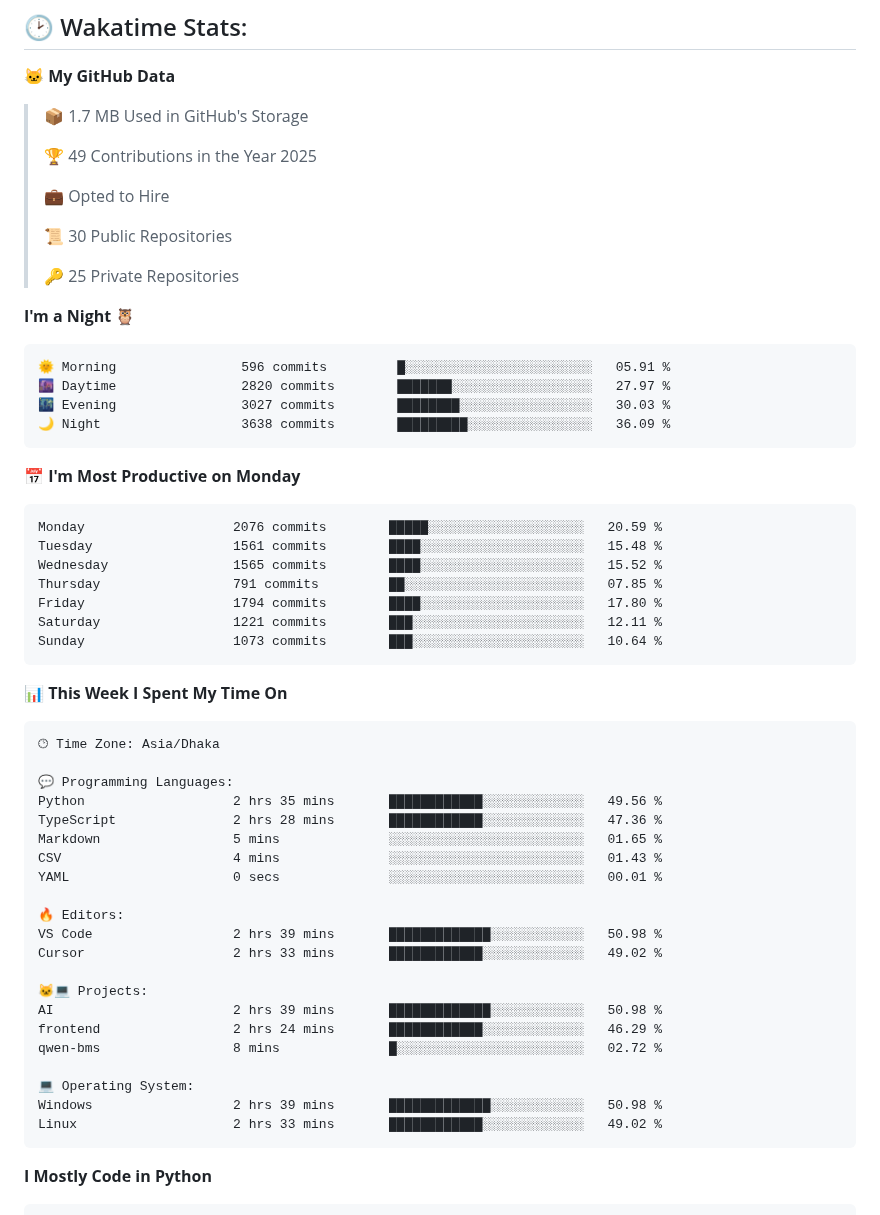
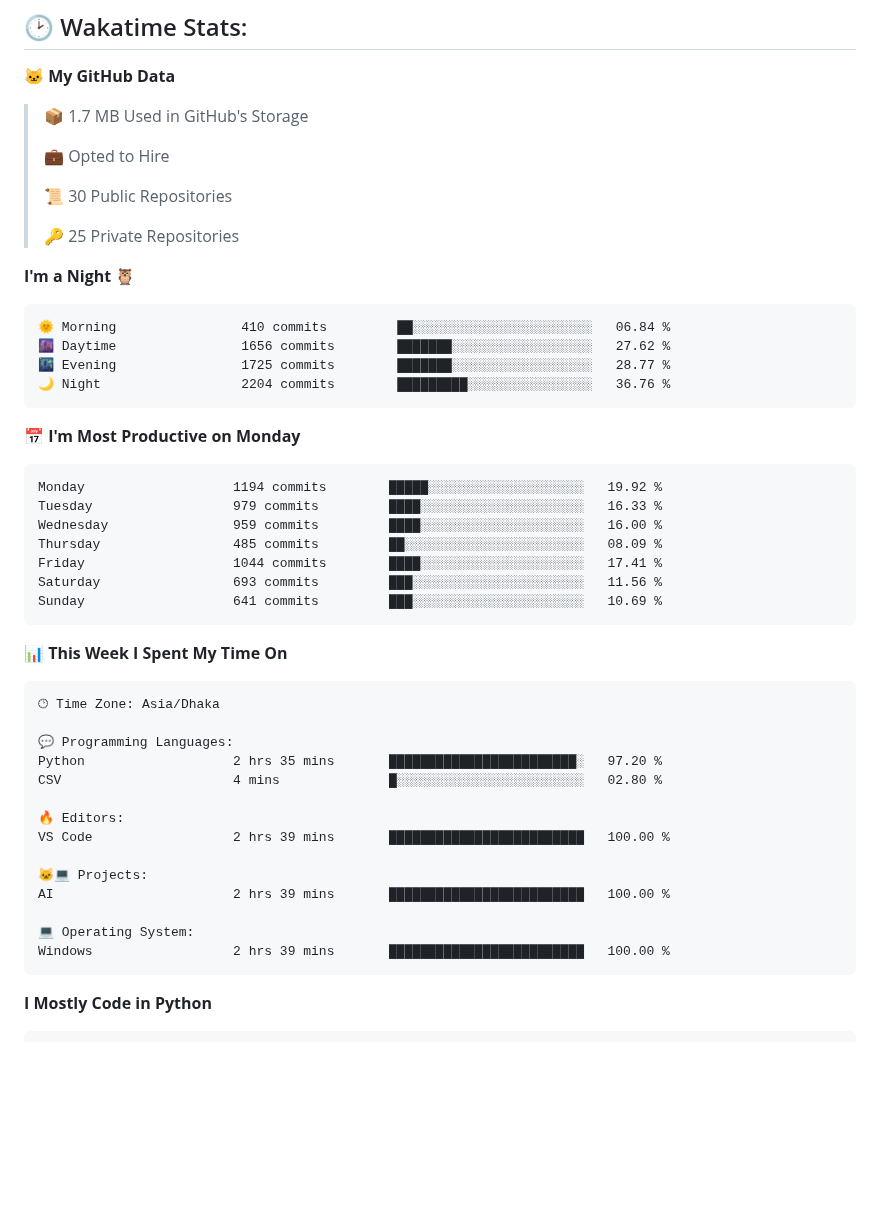
Before and after one commit to mirsazzathossain/mirsazzathossain, a Markdown page: README.md, the part around the change. Rendered like a GitHub page; blank space fills up the shorter version.

Commit message:
Updated with Dev Metrics

````diff
--- a/README.md
+++ b/README.md
@@ -147,8 +147,6 @@ Feel free to reach out to discuss **ideas** or ask research-related questions
 
 > 📦 1.7 MB Used in GitHub's Storage
  >
-> 🏆 49 Contributions in the Year 2025
- >
 > 💼 Opted to Hire
  >
 > 📜 30 Public Repositories
@@ -158,21 +156,21 @@ Feel free to reach out to discuss **ideas** or ask research-related questions
 **I'm a Night 🦉**
 
 ```text
-🌞 Morning                596 commits         █░░░░░░░░░░░░░░░░░░░░░░░░   05.91 %
-🌆 Daytime                2820 commits        ███████░░░░░░░░░░░░░░░░░░   27.97 %
-🌃 Evening                3027 commits        ████████░░░░░░░░░░░░░░░░░   30.03 %
-🌙 Night                  3638 commits        █████████░░░░░░░░░░░░░░░░   36.09 %
+🌞 Morning                410 commits         ██░░░░░░░░░░░░░░░░░░░░░░░   06.84 %
+🌆 Daytime                1656 commits        ███████░░░░░░░░░░░░░░░░░░   27.62 %
+🌃 Evening                1725 commits        ███████░░░░░░░░░░░░░░░░░░   28.77 %
+🌙 Night                  2204 commits        █████████░░░░░░░░░░░░░░░░   36.76 %
 ```
 📅 **I'm Most Productive on Monday**
 
 ```text
-Monday                   2076 commits        █████░░░░░░░░░░░░░░░░░░░░   20.59 %
-Tuesday                  1561 commits        ████░░░░░░░░░░░░░░░░░░░░░   15.48 %
-Wednesday                1565 commits        ████░░░░░░░░░░░░░░░░░░░░░   15.52 %
-Thursday                 791 commits         ██░░░░░░░░░░░░░░░░░░░░░░░   07.85 %
-Friday                   1794 commits        ████░░░░░░░░░░░░░░░░░░░░░   17.80 %
-Saturday                 1221 commits        ███░░░░░░░░░░░░░░░░░░░░░░   12.11 %
-Sunday                   1073 commits        ███░░░░░░░░░░░░░░░░░░░░░░   10.64 %
+Monday                   1194 commits        █████░░░░░░░░░░░░░░░░░░░░   19.92 %
+Tuesday                  979 commits         ████░░░░░░░░░░░░░░░░░░░░░   16.33 %
+Wednesday                959 commits         ████░░░░░░░░░░░░░░░░░░░░░   16.00 %
+Thursday                 485 commits         ██░░░░░░░░░░░░░░░░░░░░░░░   08.09 %
+Friday                   1044 commits        ████░░░░░░░░░░░░░░░░░░░░░   17.41 %
+Saturday                 693 commits         ███░░░░░░░░░░░░░░░░░░░░░░   11.56 %
+Sunday                   641 commits         ███░░░░░░░░░░░░░░░░░░░░░░   10.69 %
 ```
 
 
@@ -182,24 +180,17 @@ Sunday                   1073 commits        ███░░░░░░░░
 🕑︎ Time Zone: Asia/Dhaka
 
 💬 Programming Languages:
-Python                   2 hrs 35 mins       ████████████░░░░░░░░░░░░░   49.56 %
-TypeScript               2 hrs 28 mins       ████████████░░░░░░░░░░░░░   47.36 %
-Markdown                 5 mins              ░░░░░░░░░░░░░░░░░░░░░░░░░   01.65 %
-CSV                      4 mins              ░░░░░░░░░░░░░░░░░░░░░░░░░   01.43 %
-YAML                     0 secs              ░░░░░░░░░░░░░░░░░░░░░░░░░   00.01 %
+Python                   2 hrs 35 mins       ████████████████████████░   97.20 %
+CSV                      4 mins              █░░░░░░░░░░░░░░░░░░░░░░░░   02.80 %
 
 🔥 Editors:
-VS Code                  2 hrs 39 mins       █████████████░░░░░░░░░░░░   50.98 %
-Cursor                   2 hrs 33 mins       ████████████░░░░░░░░░░░░░   49.02 %
+VS Code                  2 hrs 39 mins       █████████████████████████   100.00 %
 
 🐱‍💻 Projects:
-AI                       2 hrs 39 mins       █████████████░░░░░░░░░░░░   50.98 %
-frontend                 2 hrs 24 mins       ████████████░░░░░░░░░░░░░   46.29 %
-qwen-bms                 8 mins              █░░░░░░░░░░░░░░░░░░░░░░░░   02.72 %
+AI                       2 hrs 39 mins       █████████████████████████   100.00 %
 
 💻 Operating System:
-Windows                  2 hrs 39 mins       █████████████░░░░░░░░░░░░   50.98 %
-Linux                    2 hrs 33 mins       ████████████░░░░░░░░░░░░░   49.02 %
+Windows                  2 hrs 39 mins       █████████████████████████   100.00 %
 ```
 
 **I Mostly Code in Python**
````
